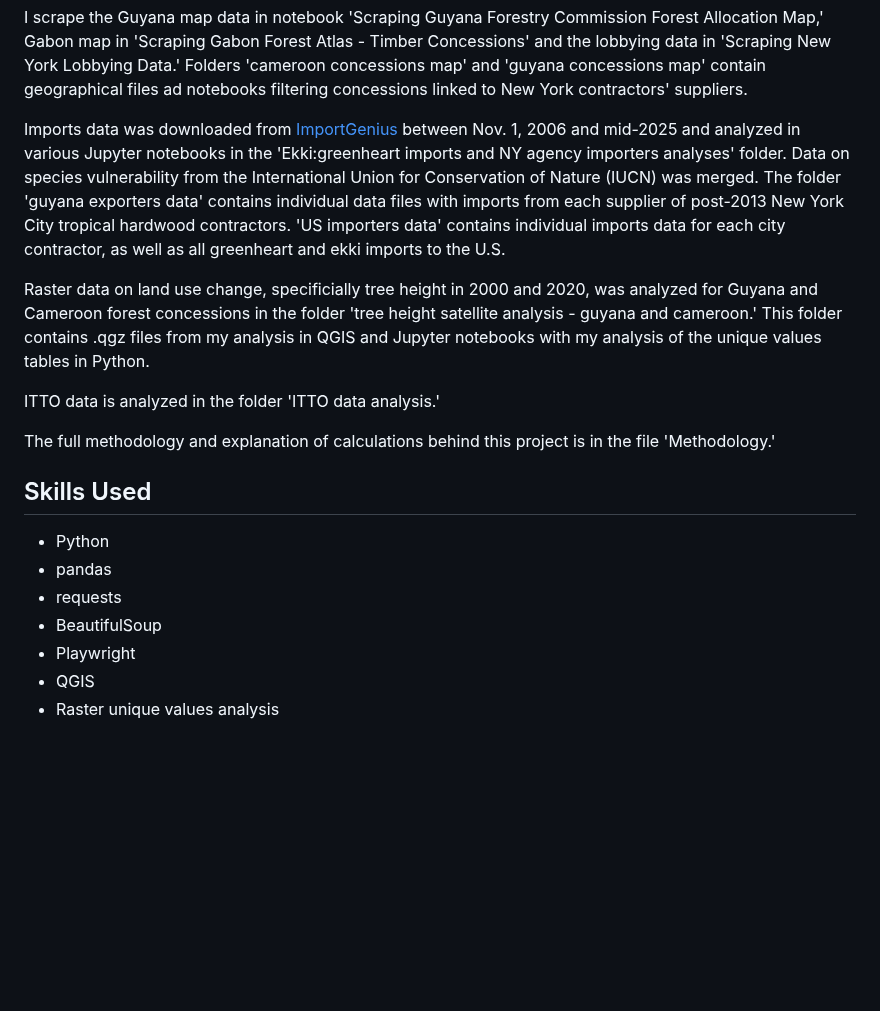
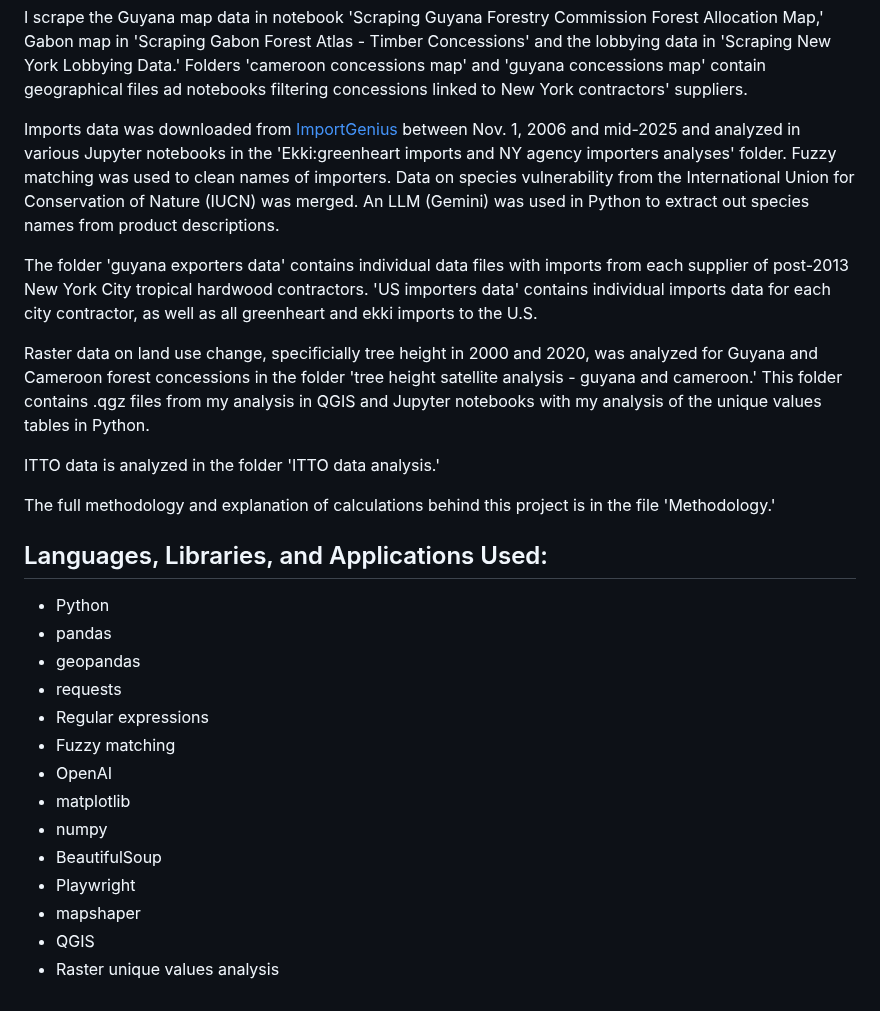
Before and after one commit to annikamcginnis/new-york-hardwood, a Markdown page: README.md, the part around the change. Rendered like a GitHub page; blank space fills up the shorter version.

```diff
--- a/README.md
+++ b/README.md
@@ -13,7 +13,9 @@ In this repo, I analyze various data for a story on New York City's use of tropi
 
 I scrape the Guyana map data in notebook 'Scraping Guyana Forestry Commission Forest Allocation Map,' Gabon map in 'Scraping Gabon Forest Atlas - Timber Concessions' and the lobbying data in 'Scraping New York Lobbying Data.' Folders 'cameroon concessions map' and 'guyana concessions map' contain geographical files ad notebooks filtering concessions linked to New York contractors' suppliers.
 
-Imports data was downloaded from [ImportGenius](https://www.importgenius.com/) between Nov. 1, 2006 and mid-2025 and analyzed in various Jupyter notebooks in the 'Ekki:greenheart imports and NY agency importers analyses' folder. Data on species vulnerability from the International Union for Conservation of Nature (IUCN) was merged. The folder 'guyana exporters data' contains individual data files with imports from each supplier of post-2013 New York City tropical hardwood contractors. 'US importers data' contains individual imports data for each city contractor, as well as all greenheart and ekki imports to the U.S.
+Imports data was downloaded from [ImportGenius](https://www.importgenius.com/) between Nov. 1, 2006 and mid-2025 and analyzed in various Jupyter notebooks in the 'Ekki:greenheart imports and NY agency importers analyses' folder. Fuzzy matching was used to clean names of importers. Data on species vulnerability from the International Union for Conservation of Nature (IUCN) was merged. An LLM (Gemini) was used in Python to extract out species names from product descriptions.
+
+The folder 'guyana exporters data' contains individual data files with imports from each supplier of post-2013 New York City tropical hardwood contractors. 'US importers data' contains individual imports data for each city contractor, as well as all greenheart and ekki imports to the U.S.
 
 Raster data on land use change, specificially tree height in 2000 and 2020, was analyzed for Guyana and Cameroon forest concessions in the folder 'tree height satellite analysis - guyana and cameroon.' This folder contains .qgz files from my analysis in QGIS and Jupyter notebooks with my analysis of the unique values tables in Python.
 
@@ -21,11 +23,18 @@ ITTO data is analyzed in the folder 'ITTO data analysis.'
 
 The full methodology and explanation of calculations behind this project is in the file 'Methodology.'
 
-## Skills Used
+## Languages, Libraries, and Applications Used:
 - Python
 - pandas
+- geopandas
 - requests
+- Regular expressions
+- Fuzzy matching
+- OpenAI
+- matplotlib
+- numpy
 - BeautifulSoup
 - Playwright
+- mapshaper
 - QGIS
 - Raster unique values analysis
```
